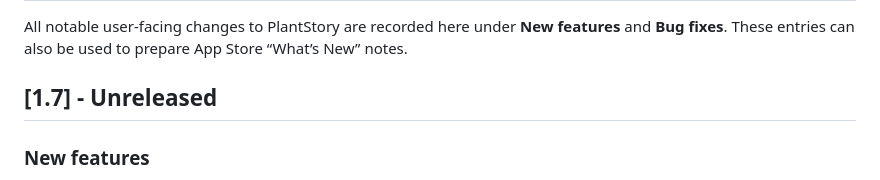
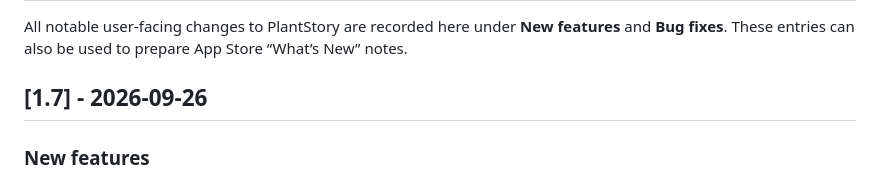
Before and after one commit to zicodeng/PlantStory, a Markdown page: CHANGELOG.md, the part around the change. GitHub-like rendering.

Commit message:
Finalize PlantStory 1.7 release

```diff
--- a/CHANGELOG.md
+++ b/CHANGELOG.md
@@ -2,7 +2,7 @@
 
 All notable user-facing changes to PlantStory are recorded here under **New features** and **Bug fixes**. These entries can also be used to prepare App Store “What’s New” notes.
 
-## [1.7] - Unreleased
+## [1.7] - 2026-09-26
 
 ### New features
 
```
